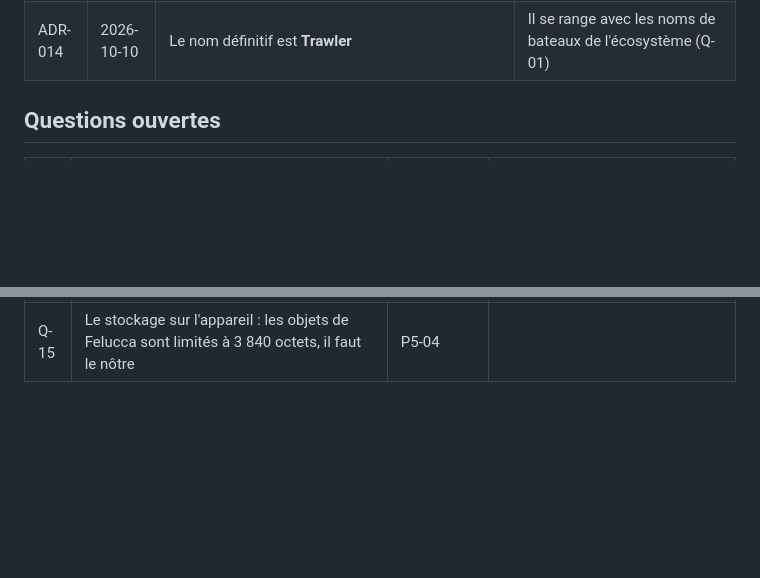
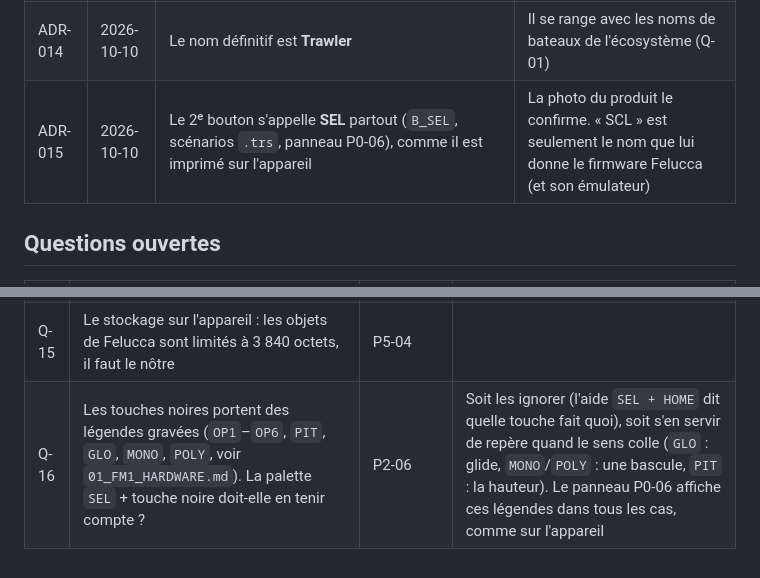
Before and after one commit to y6zkcqnf5r-hue/fm1-trawler, a Markdown page: docs/08_DECISIONS.md, 2 parts joined by grey strips. Drawn GitHub-style; blank space fills up the shorter version.

Commit message:
docs: ADR-015 (bouton SEL), Q-16 (légendes gravées des touches noires)
Co-Authored-By: Claude Opus 5.5 <noreply@anthropic.com>

```diff
--- a/docs/08_DECISIONS.md
+++ b/docs/08_DECISIONS.md
@@ -18,6 +18,7 @@
 | ADR-012 | 2026-10-10 | `app_audio` rend du **Q15 dans un `int32`** (±32767 = pleine échelle), saturé à 16 bits en sortie | Cohérent avec les entiers seulement ; le WAV de test et l'USB audio sont en 16 bits ; marge pour sommer les pistes avant saturation (Q-09) |
 | ADR-013 | 2026-10-10 | `plat.h` expose la **LED rouge de PLAY** (`plat_play_red`), allumée pendant REC | Le FM-1 a les deux couleurs, FoMni le fait (Q-10) |
 | ADR-014 | 2026-10-10 | Le nom définitif est **Trawler** | Il se range avec les noms de bateaux de l'écosystème (Q-01) |
+| ADR-015 | 2026-10-10 | Le 2ᵉ bouton s'appelle **SEL** partout (`B_SEL`, scénarios `.trs`, panneau P0-06), comme il est imprimé sur l'appareil | La photo du produit le confirme. « SCL » est seulement le nom que lui donne le firmware Felucca (et son émulateur) |
 
 ## Questions ouvertes
 
@@ -38,3 +39,4 @@
 | Q-13 | Le budget mémoire des 16 niveaux d'annulation | P2-06 | À chiffrer |
 | Q-14 | Le budget CPU de référence, en MAC par frame | P3-09 | D'après les moteurs de Felucca |
 | Q-15 | Le stockage sur l'appareil : les objets de Felucca sont limités à 3 840 octets, il faut le nôtre | P5-04 | |
+| Q-16 | Les touches noires portent des légendes gravées (`OP1`–`OP6`, `PIT`, `GLO`, `MONO`, `POLY`, voir `01_FM1_HARDWARE.md`). La palette `SEL` + touche noire doit-elle en tenir compte ? | P2-06 | Soit les ignorer (l'aide `SEL + HOME` dit quelle touche fait quoi), soit s'en servir de repère quand le sens colle (`GLO` : glide, `MONO`/`POLY` : une bascule, `PIT` : la hauteur). Le panneau P0-06 affiche ces légendes dans tous les cas, comme sur l'appareil |
```
Also changed, not shown: docs/01_FM1_HARDWARE.md (+1 -0 lines), docs/06_BACKLOG.md (+1 -1 lines).
